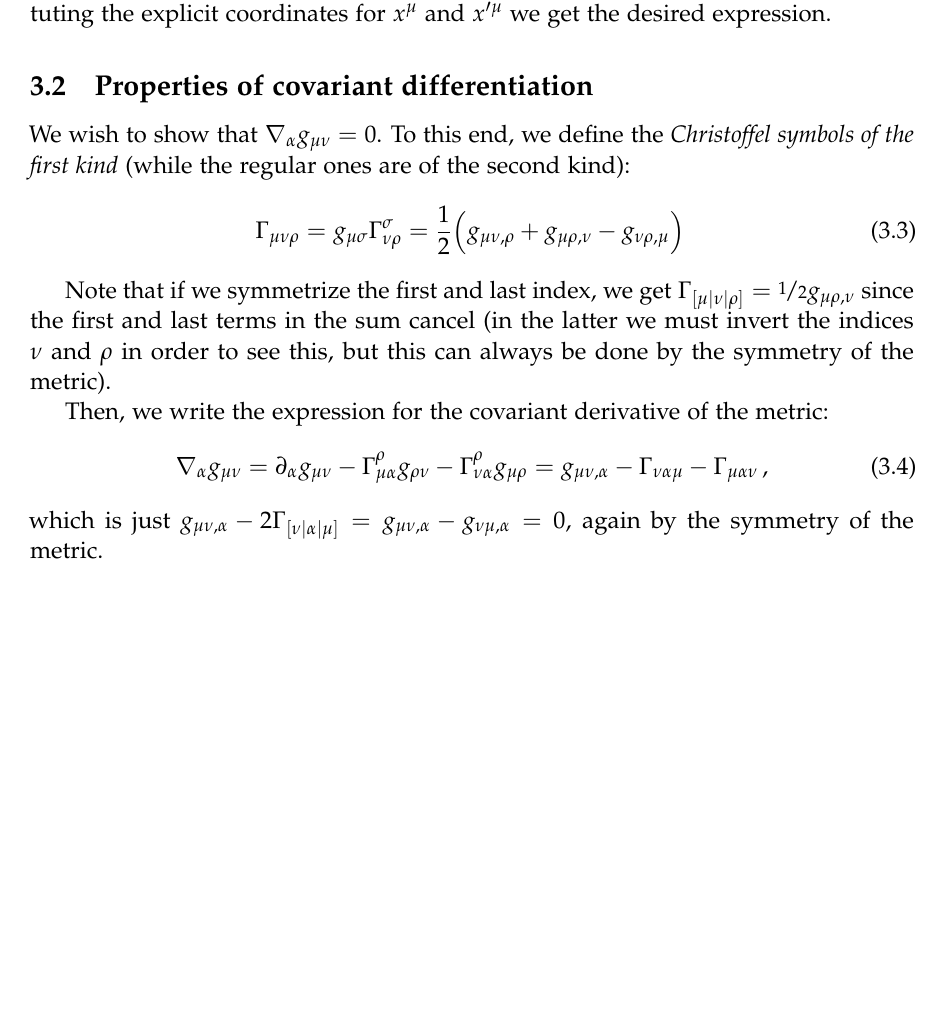
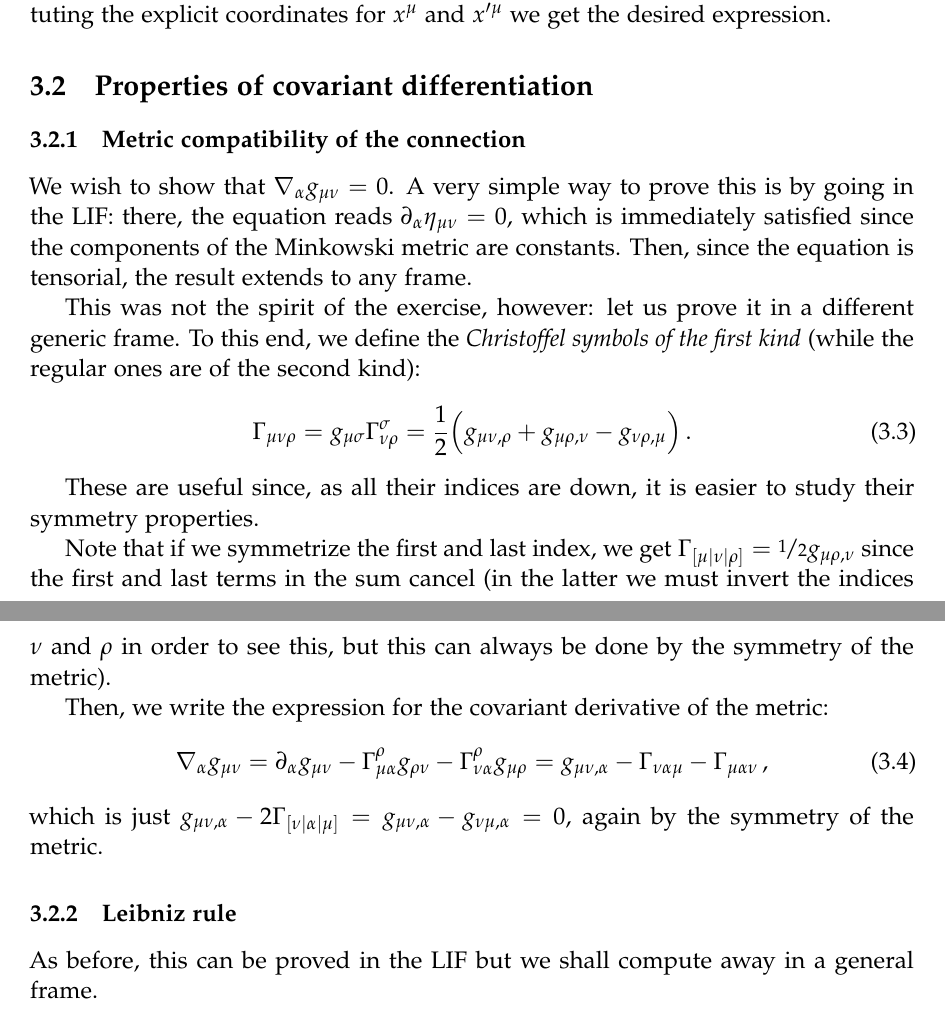
Before and after one commit to jacopok/notes, a LaTeX problem sheet (ap_first_semester/gr_exercises/main.tex, which reads ap_first_semester/gr_exercises/sheet3.tex): part of page 11 of 11 before the commit and two parts of pages 11 and 12 of 12 after it, the two joined at a grey line, cut so that both start at the same text, the shorter picture padded with empty space. Compiled offline with pdfLaTeX.

Commit message:
Some details

```diff
--- a/ap_first_semester/gr_exercises/sheet3.tex
+++ b/ap_first_semester/gr_exercises/sheet3.tex
@@ -39,12 +39,21 @@ Note that relation \eqref{eq:inverse-jacobian-matrix-relation} is just the chain
 
 \subsection{Properties of covariant differentiation}
 
-We wish to show that \(\nabla_{\alpha } g_{\mu \nu } = 0\). To this end, we define the \emph{Christoffel symbols of the first kind} (while the regular ones are of the second kind):
+\subsubsection{Metric compatibility of the connection}
+
+We wish to show that \(\nabla_{\alpha } g_{\mu \nu } = 0\).
+A very simple way to prove this is by going in the LIF: there, the equation reads \(\partial_{\alpha }\eta_{\mu \nu } = 0\), which is immediately satisfied since the components of the Minkowski metric are constants.
+Then, since the equation is tensorial, the result extends to any frame.
+
+This was not the spirit of the exercise, however: let us prove it in a different generic frame.
+To this end, we define the \emph{Christoffel symbols of the first kind} (while the regular ones are of the second kind):
 %
 \begin{equation}
   \Gamma_{\mu \nu \rho } = g_{\mu \sigma }\Gamma^{\sigma }_{\nu \rho } = \frac{1}{2} \qty(g_{\mu \nu, \rho } + g_{\mu \rho , \nu } - g_{\nu \rho, \mu })
-\,
+\,.
 \end{equation}
+
+These are useful since, as all their indices are down, it is easier to study their symmetry properties.
 
 Note that if we symmetrize the first and last index, we get \(\Gamma_{[\mu | \nu | \rho]} = \frac[i]{1}{2} g_{\mu \rho, \nu }\) since the first and last terms in the sum cancel (in the latter we must invert the indices \(\nu \) and \(\rho \) in order to see this, but this can always be done by the symmetry of the metric).
 
@@ -62,4 +71,8 @@ Then, we write the expression for the covariant derivative of the metric:
 %
 which is just \(g_{\mu \nu , \alpha } - 2 \Gamma_{[\nu | \alpha | \mu ]} = g_{\mu \nu , \alpha } - g_{\nu \mu , \alpha } = 0\), again by the symmetry of the metric.
 
+\subsubsection{Leibniz rule}
+
+As before, this can be proved in the LIF but we shall compute away in a general frame.
+
 \end{document}
```
Also changed, not shown: ap_first_semester/gr_exercises/main.pdf.
